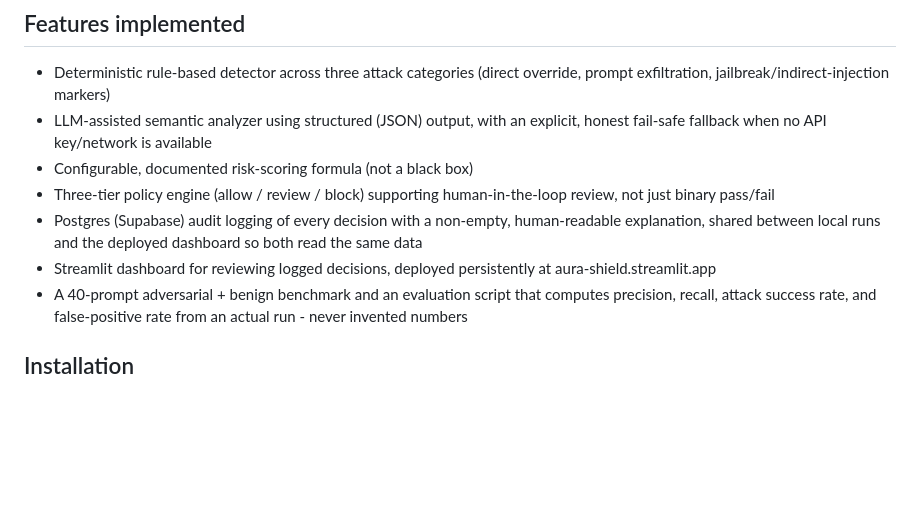
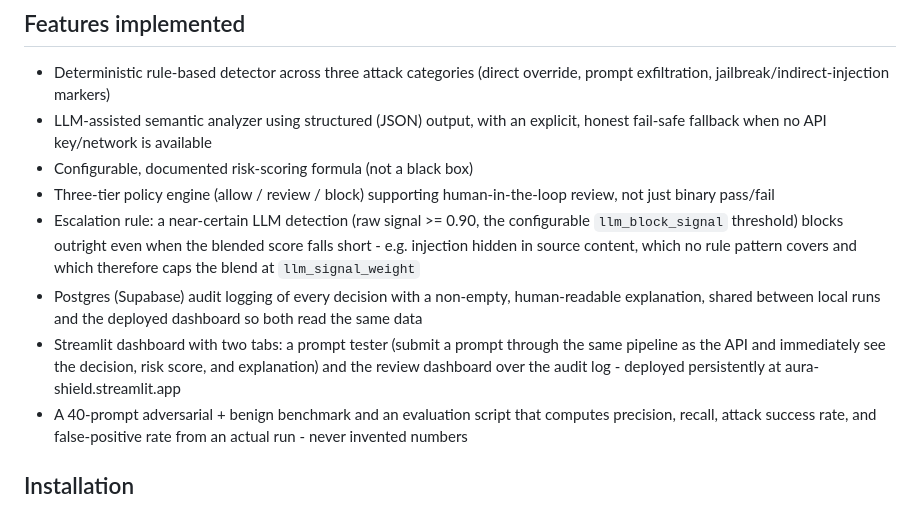
Before and after one commit to manaal6/Aura-Shield, a Markdown page: README.md, the part around one of its changes. Rendered like a GitHub page; blank space fills up the shorter version.

```diff
--- a/README.md
+++ b/README.md
@@ -83,11 +83,18 @@ it. Full detail in the technical report.
 - Configurable, documented risk-scoring formula (not a black box)
 - Three-tier policy engine (allow / review / block) supporting
   human-in-the-loop review, not just binary pass/fail
+- Escalation rule: a near-certain LLM detection (raw signal >= 0.90, the
+  configurable `llm_block_signal` threshold) blocks outright even when the
+  blended score falls short - e.g. injection hidden in source content,
+  which no rule pattern covers and which therefore caps the blend at
+  `llm_signal_weight`
 - Postgres (Supabase) audit logging of every decision with a non-empty,
   human-readable explanation, shared between local runs and the deployed
   dashboard so both read the same data
-- Streamlit dashboard for reviewing logged decisions, deployed persistently
-  at aura-shield.streamlit.app
+- Streamlit dashboard with two tabs: a prompt tester (submit a prompt
+  through the same pipeline as the API and immediately see the decision,
+  risk score, and explanation) and the review dashboard over the audit
+  log - deployed persistently at aura-shield.streamlit.app
 - A 40-prompt adversarial + benign benchmark and an evaluation script that
   computes precision, recall, attack success rate, and false-positive rate
   from an actual run - never invented numbers
```
Also changed, not shown: other parts of README.md (+31 -38 lines).
